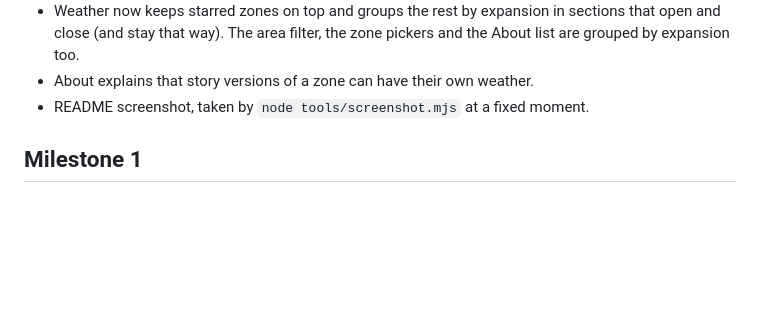
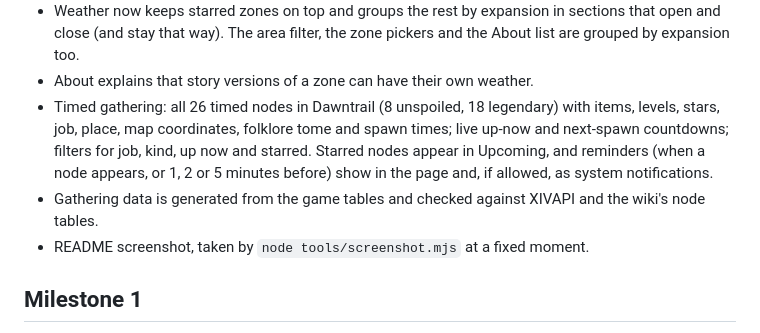
Before and after one commit to RadMageIRL/ffxiv-timer, a Markdown page: CHANGELOG.md, the part around the change. Rendered like a GitHub page; blank space fills up the shorter version.

```diff
--- a/CHANGELOG.md
+++ b/CHANGELOG.md
@@ -14,6 +14,13 @@
   and close (and stay that way). The area filter, the zone pickers and the About list are grouped
   by expansion too.
 - About explains that story versions of a zone can have their own weather.
+- Timed gathering: all 26 timed nodes in Dawntrail (8 unspoiled, 18 legendary) with items,
+  levels, stars, job, place, map coordinates, folklore tome and spawn times; live up-now and
+  next-spawn countdowns; filters for job, kind, up now and starred. Starred nodes appear in
+  Upcoming, and reminders (when a node appears, or 1, 2 or 5 minutes before) show in the page
+  and, if allowed, as system notifications.
+- Gathering data is generated from the game tables and checked against XIVAPI and the wiki's
+  node tables.
 - README screenshot, taken by `node tools/screenshot.mjs` at a fixed moment.
 
 ## Milestone 1
```
Also changed, not shown: README.md (+24 -4 lines), screenshots/ffxiv-timer.png, 17 other files.
